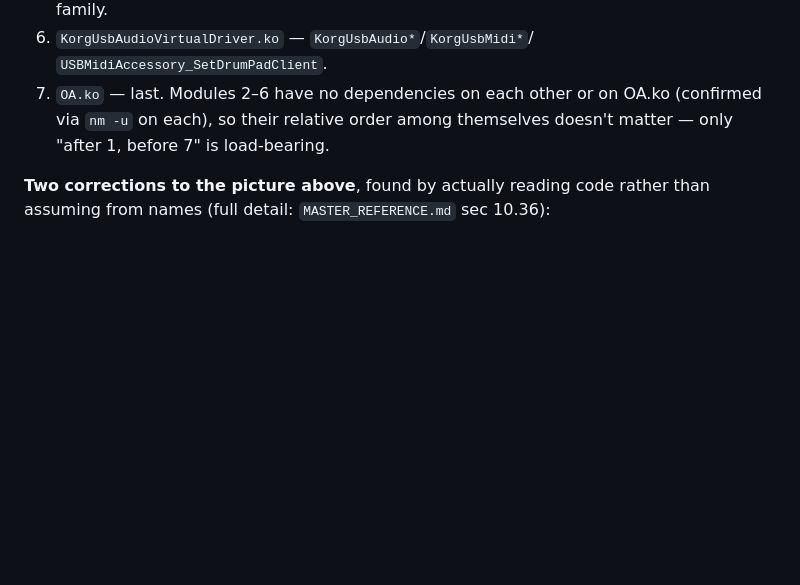
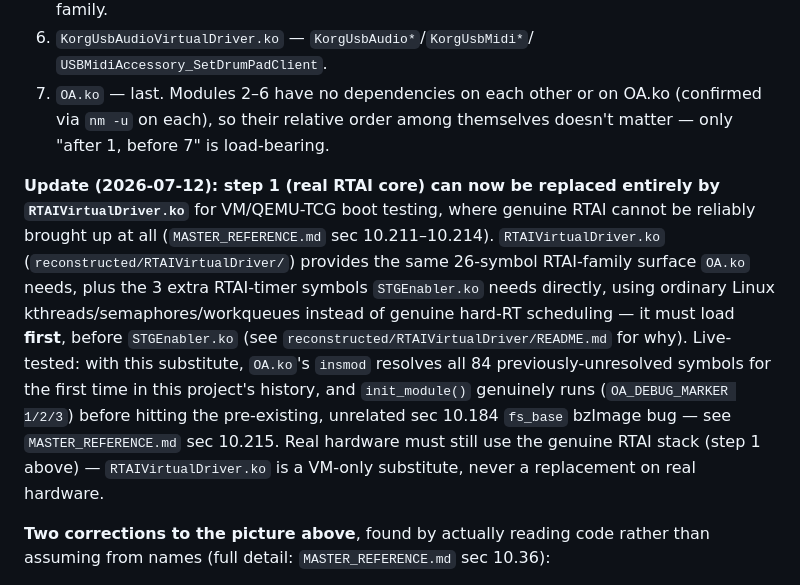
Before and after one commit to maranite/kronosology, a Markdown page: reconstructed/OA/README.md, the part around the change. Drawn GitHub-style; blank space fills up the shorter version.

Commit message:
OA/README.md: document RTAIVirtualDriver.ko as a VM-only substitute for step 1 (real RTAI core)
Points the existing VM Boot Test module-load-order section at the new
reconstructed/RTAIVirtualDriver/ module (commit 0bb3bed) and its live
boot-test result (MASTER_REFERENCE.md sec 10.215): with the substitute in
place, OA.ko's insmod now resolves all 84 previously-unresolved symbols
and init_module() genuinely runs before hitting the pre-existing,
unrelated sec 10.184 fs_base bzImage bug.

Co-Authored-By: Claude Sonnet 5 <noreply@anthropic.com>

```diff
--- a/reconstructed/OA/README.md
+++ b/reconstructed/OA/README.md
@@ -894,6 +894,23 @@ for any future VM boot test:
    OA.ko (confirmed via `nm -u` on each), so their relative order among
    themselves doesn't matter — only "after 1, before 7" is load-bearing.
 
+**Update (2026-07-12): step 1 (real RTAI core) can now be replaced
+entirely by `RTAIVirtualDriver.ko`** for VM/QEMU-TCG boot testing, where
+genuine RTAI cannot be reliably brought up at all (`MASTER_REFERENCE.md`
+sec 10.211–10.214). `RTAIVirtualDriver.ko` (`reconstructed/RTAIVirtualDriver/`)
+provides the same 26-symbol RTAI-family surface `OA.ko` needs, plus the
+3 extra RTAI-timer symbols `STGEnabler.ko` needs directly, using ordinary
+Linux kthreads/semaphores/workqueues instead of genuine hard-RT
+scheduling — it must load **first**, before `STGEnabler.ko` (see
+`reconstructed/RTAIVirtualDriver/README.md` for why). Live-tested: with
+this substitute, `OA.ko`'s `insmod` resolves all 84 previously-unresolved
+symbols for the first time in this project's history, and `init_module()`
+genuinely runs (`OA_DEBUG_MARKER 1/2/3`) before hitting the pre-existing,
+unrelated sec 10.184 `fs_base` bzImage bug — see `MASTER_REFERENCE.md`
+sec 10.215. Real hardware must still use the genuine RTAI stack (step 1
+above) — `RTAIVirtualDriver.ko` is a VM-only substitute, never a
+replacement on real hardware.
+
 **Two corrections to the picture above**, found by actually reading code
 rather than assuming from names (full detail: `MASTER_REFERENCE.md` sec
 10.36):
```
